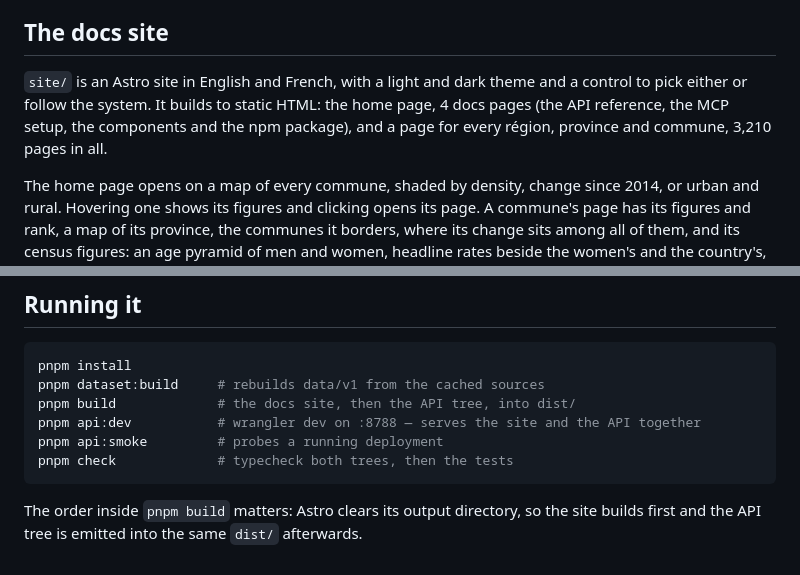
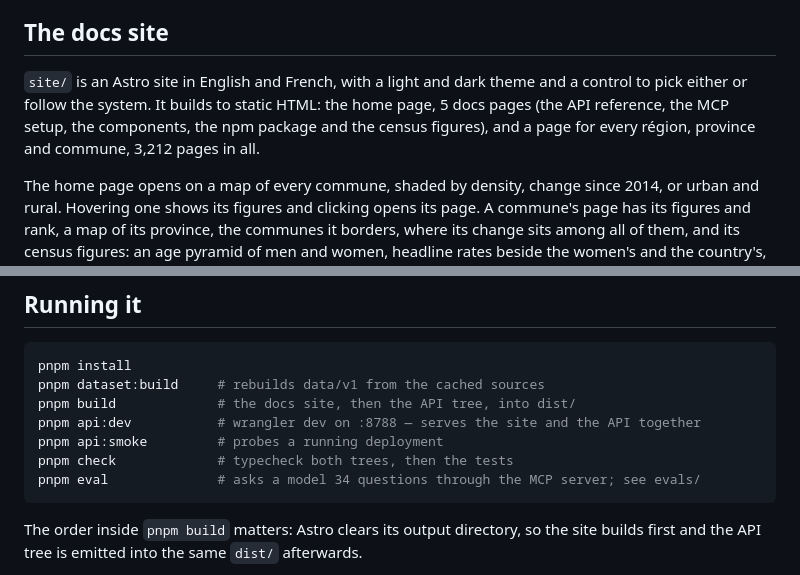
Before and after one commit to zkousama/morocco-communes, a Markdown page: README.md, 2 parts joined by grey strips. Drawn GitHub-style.

````diff
--- a/README.md
+++ b/README.md
@@ -115,9 +115,9 @@ Full reference: [`api/README.md`](api/README.md).
 ## The docs site
 
 `site/` is an Astro site in English and French, with a light and dark theme and a control
-to pick either or follow the system. It builds to static HTML: the home page, 4 docs pages
-(the API reference, the MCP setup, the components and the npm package), and a page for
-every région, province and commune, 3,210 pages in all.
+to pick either or follow the system. It builds to static HTML: the home page, 5 docs pages
+(the API reference, the MCP setup, the components, the npm package and the census
+figures), and a page for every région, province and commune, 3,212 pages in all.
 
 The home page opens on a map of every commune, shaded by density, change since 2014, or
 urban and rural. Hovering one shows its figures and clicking opens its page. A commune's
@@ -170,6 +170,7 @@ pnpm build             # the docs site, then the API tree, into dist/
 pnpm api:dev           # wrangler dev on :8788 — serves the site and the API together
 pnpm api:smoke         # probes a running deployment
 pnpm check             # typecheck both trees, then the tests
+pnpm eval              # asks a model 34 questions through the MCP server; see evals/
 ```
 
 The order inside `pnpm build` matters: Astro clears its output directory, so the site
````
